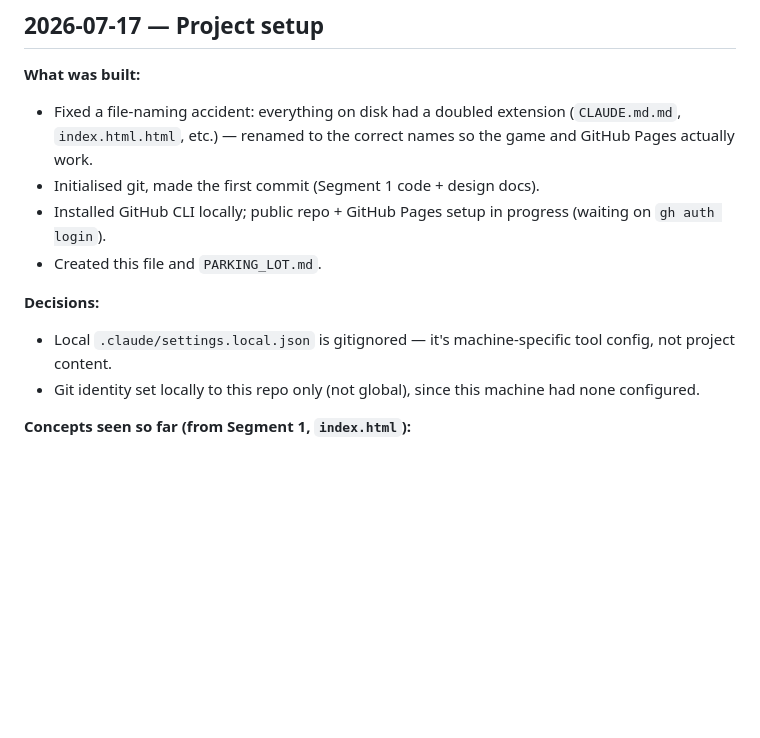
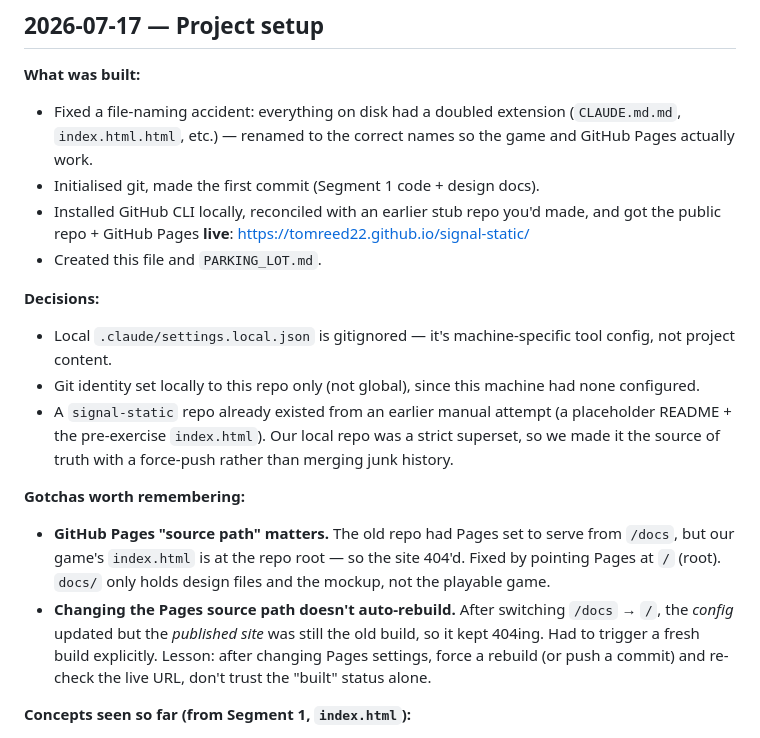
Before and after one commit to TomReed22/signal-static, a Markdown page: LEARNING.md, the part around the change. Rendered like a GitHub page; blank space fills up the shorter version.

Commit message:
Log GitHub Pages deployment and the /docs path gotcha

```diff
--- a/LEARNING.md
+++ b/LEARNING.md
@@ -9,12 +9,17 @@ Plain-English dev log. One dated entry per work session: what got built, why, an
 **What was built:**
 - Fixed a file-naming accident: everything on disk had a doubled extension (`CLAUDE.md.md`, `index.html.html`, etc.) — renamed to the correct names so the game and GitHub Pages actually work.
 - Initialised git, made the first commit (Segment 1 code + design docs).
-- Installed GitHub CLI locally; public repo + GitHub Pages setup in progress (waiting on `gh auth login`).
+- Installed GitHub CLI locally, reconciled with an earlier stub repo you'd made, and got the public repo + GitHub Pages **live**: https://tomreed22.github.io/signal-static/
 - Created this file and `PARKING_LOT.md`.
 
 **Decisions:**
 - Local `.claude/settings.local.json` is gitignored — it's machine-specific tool config, not project content.
 - Git identity set locally to this repo only (not global), since this machine had none configured.
+- A `signal-static` repo already existed from an earlier manual attempt (a placeholder README + the pre-exercise `index.html`). Our local repo was a strict superset, so we made it the source of truth with a force-push rather than merging junk history.
+
+**Gotchas worth remembering:**
+- **GitHub Pages "source path" matters.** The old repo had Pages set to serve from `/docs`, but our game's `index.html` is at the repo root — so the site 404'd. Fixed by pointing Pages at `/` (root). `docs/` only holds design files and the mockup, not the playable game.
+- **Changing the Pages source path doesn't auto-rebuild.** After switching `/docs` → `/`, the *config* updated but the *published site* was still the old build, so it kept 404ing. Had to trigger a fresh build explicitly. Lesson: after changing Pages settings, force a rebuild (or push a commit) and re-check the live URL, don't trust the "built" status alone.
 
 **Concepts seen so far (from Segment 1, `index.html`):**
 - **Seeded RNG (`makeRng`)** — a *closure*: `makeRng(seed)` returns a function that "remembers" `seed` between calls. This is why calling `makeRng(89745)` twice gives you two independent generators that don't interfere with each other.
```
